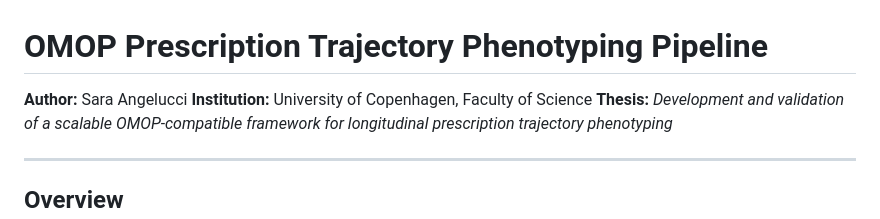
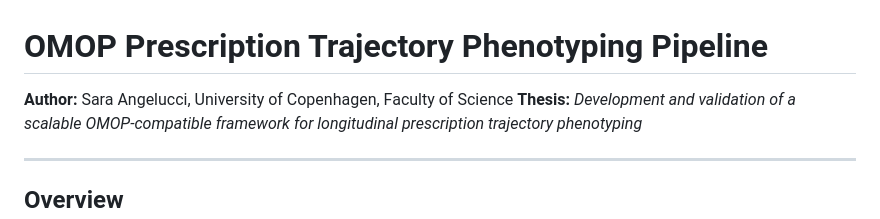
Before and after one commit to SaraAngelucci/OMOP_RxTrajectories, a Markdown page: README.md, the part around the change. Rendered like a GitHub page.

Commit message:
Combine author and institution details in README

```diff
--- a/README.md
+++ b/README.md
@@ -1,7 +1,6 @@
 # OMOP Prescription Trajectory Phenotyping Pipeline
 
-**Author:** Sara Angelucci
-**Institution:** University of Copenhagen, Faculty of Science
+**Author:** Sara Angelucci, University of Copenhagen, Faculty of Science
 **Thesis:** *Development and validation of a scalable OMOP-compatible framework for longitudinal prescription trajectory phenotyping*
 
 ---
```
